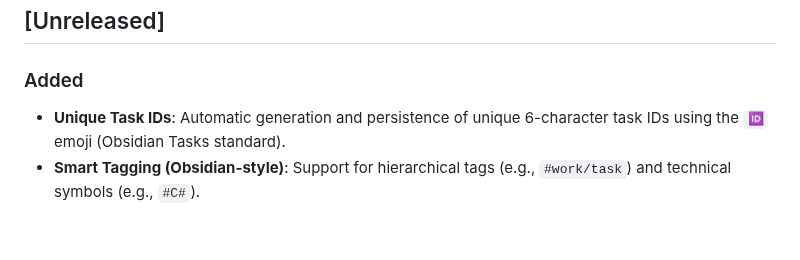
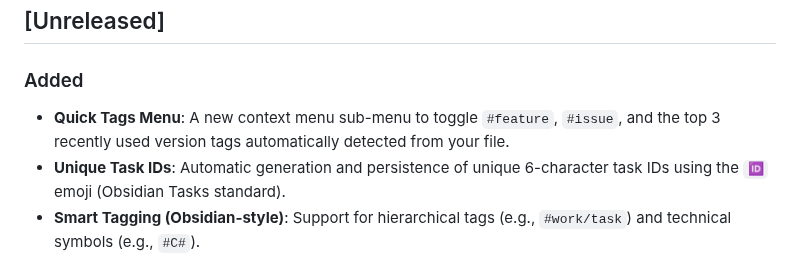
Before and after one commit to nndwn/todoso, a Markdown page: CHANGELOG.md, the part around the change. GitHub-like rendering; blank space fills up the shorter version.

```diff
--- a/CHANGELOG.md
+++ b/CHANGELOG.md
@@ -5,6 +5,7 @@
 ## [Unreleased]
 
 ### Added
+- **Quick Tags Menu**: A new context menu sub-menu to toggle `#feature`, `#issue`, and the top 3 recently used version tags automatically detected from your file.
 - **Unique Task IDs**: Automatic generation and persistence of unique 6-character task IDs using the `🆔` emoji (Obsidian Tasks standard).
 - **Smart Tagging (Obsidian-style)**: Support for hierarchical tags (e.g., `#work/task`) and technical symbols (e.g., `#C#`).
 - **Done Task Editing**: You can now edit tasks marked as **Done** to add tags or adjust descriptions without losing metadata.
```
Also changed, not shown: README.md (+14 -0 lines), todo.md (+14 -7 lines), images/context_menu.png (added), images/edit_mode.png (added), images/main_ui.png (added), images/tag_cloud.png (added), images/tooltip.png (added), 8 other files.
